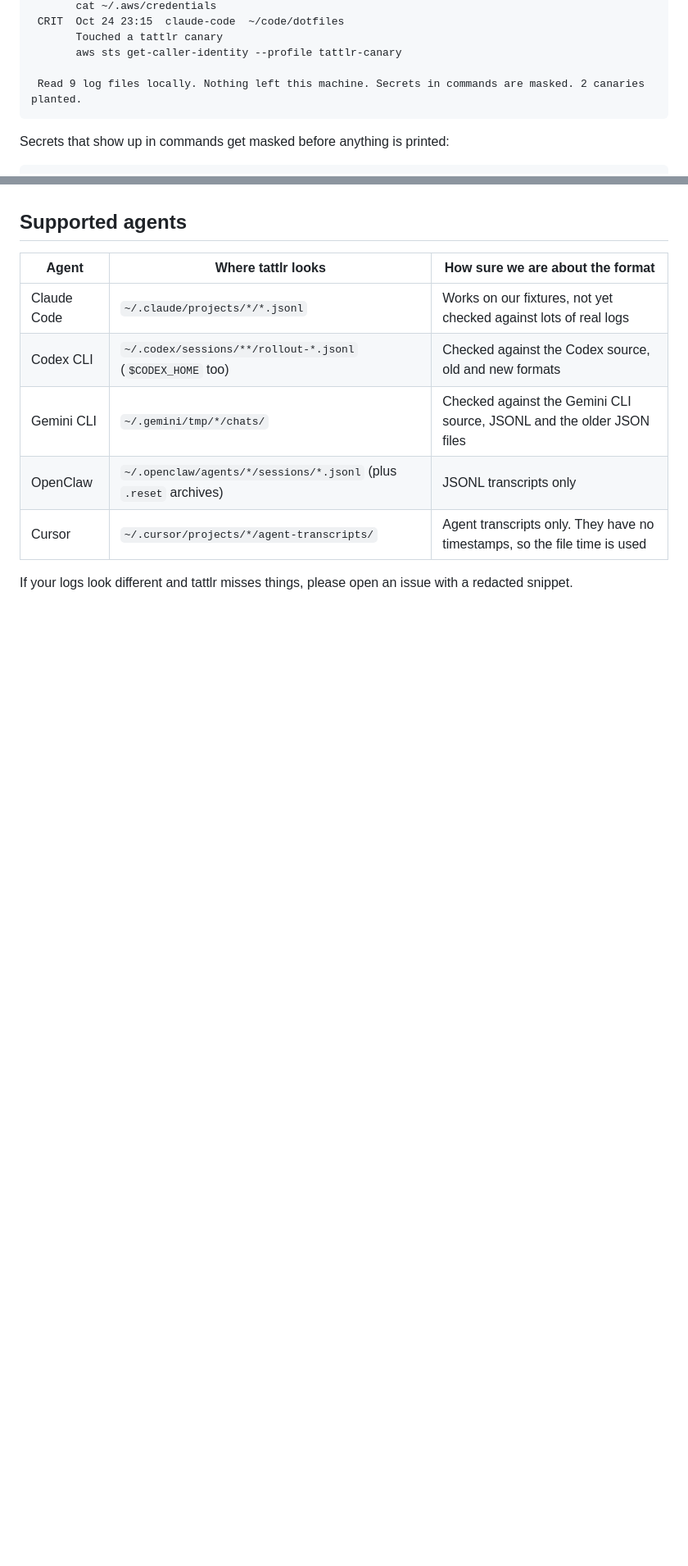
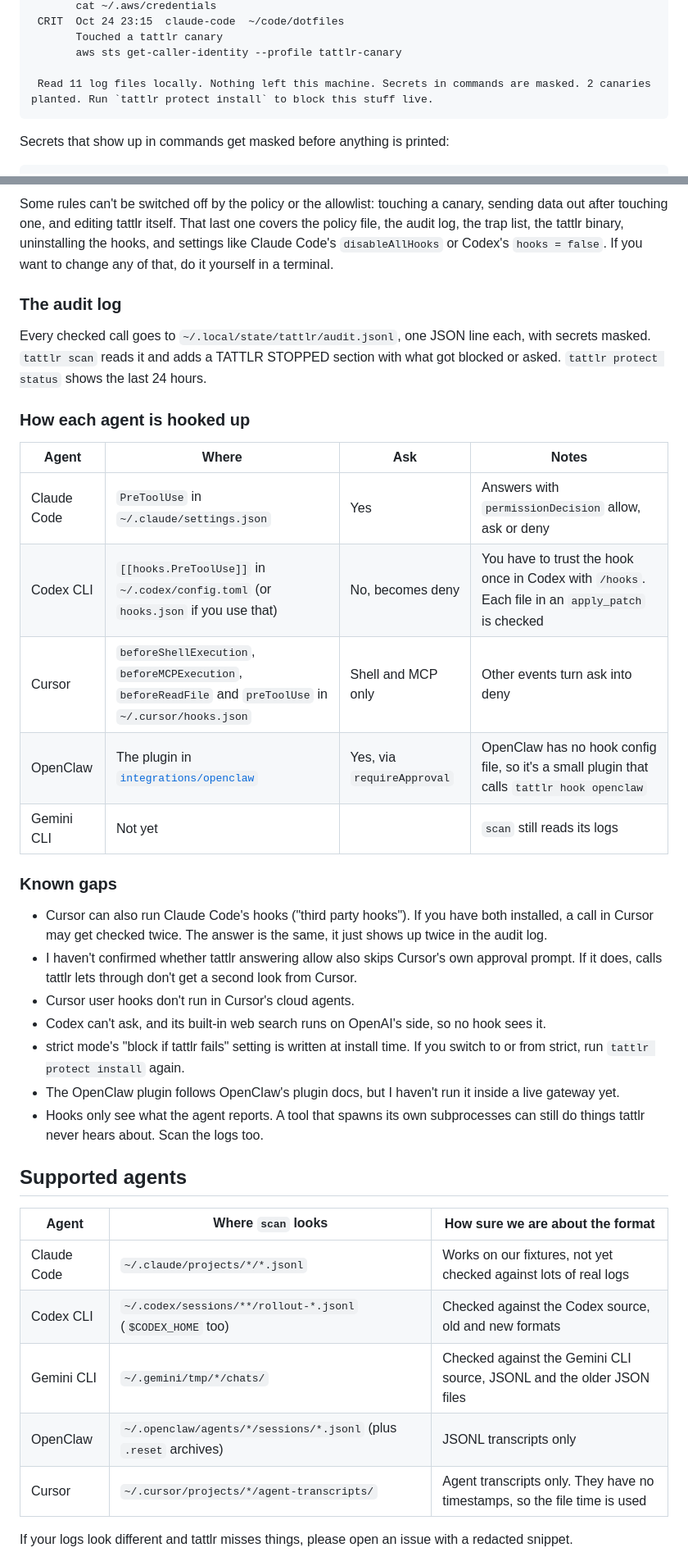
Before and after one commit to kaygaaf/tattlr, a Markdown page: README.md, 2 parts joined by grey strips. Shown at 82% size. GitHub-like rendering; blank space fills up the shorter version.

````diff
--- a/README.md
+++ b/README.md
@@ -69,7 +76,7 @@ $ tattlr scan --home testdata/home
        Touched a tattlr canary
        aws sts get-caller-identity --profile tattlr-canary
 
- Read 9 log files locally. Nothing left this machine. Secrets in commands are masked. 2 canaries planted.
+ Read 11 log files locally. Nothing left this machine. Secrets in commands are masked. 2 canaries planted. Run `tattlr protect install` to block this stuff live.
 ```
 
 Secrets that show up in commands get masked before anything is printed:
@@ -138,6 +206,32 @@ By default it adds a `[tattlr-canary]` profile to `~/.aws/credentials` (between
+Some rules can't be switched off by the policy or the allowlist: touching a canary, sending data out after touching one, and editing tattlr itself. That last one covers the policy file, the audit log, the trap list, the tattlr binary, uninstalling the hooks, and settings like Claude Code's `disableAllHooks` or Codex's `hooks = false`. If you want to change any of that, do it yourself in a terminal.
+
+### The audit log
+
+Every checked call goes to `~/.local/state/tattlr/audit.jsonl`, one JSON line each, with secrets masked. `tattlr scan` reads it and adds a TATTLR STOPPED section with what got blocked or asked. `tattlr protect status` shows the last 24 hours.
+
+### How each agent is hooked up
+
+| Agent | Where | Ask | Notes |
+| --- | --- | --- | --- |
+| Claude Code | `PreToolUse` in `~/.claude/settings.json` | Yes | Answers with `permissionDecision` allow, ask or deny |
+| Codex CLI | `[[hooks.PreToolUse]]` in `~/.codex/config.toml` (or `hooks.json` if you use that) | No, becomes deny | You have to trust the hook once in Codex with `/hooks`. Each file in an `apply_patch` is checked |
+| Cursor | `beforeShellExecution`, `beforeMCPExecution`, `beforeReadFile` and `preToolUse` in `~/.cursor/hooks.json` | Shell and MCP only | Other events turn ask into deny |
+| OpenClaw | The plugin in [`integrations/openclaw`](integrations/openclaw) | Yes, via `requireApproval` | OpenClaw has no hook config file, so it's a small plugin that calls `tattlr hook openclaw` |
+| Gemini CLI | Not yet | | `scan` still reads its logs |
+
+### Known gaps
+
+- Cursor can also run Claude Code's hooks ("third party hooks"). If you have both installed, a call in Cursor may get checked twice. The answer is the same, it just shows up twice in the audit log.
+- I haven't confirmed whether tattlr answering allow also skips Cursor's own approval prompt. If it does, calls tattlr lets through don't get a second look from Cursor.
+- Cursor user hooks don't run in Cursor's cloud agents.
+- Codex can't ask, and its built-in web search runs on OpenAI's side, so no hook sees it.
+- strict mode's "block if tattlr fails" setting is written at install time. If you switch to or from strict, run `tattlr protect install` again.
+- The OpenClaw plugin follows OpenClaw's plugin docs, but I haven't run it inside a live gateway yet.
+- Hooks only see what the agent reports. A tool that spawns its own subprocesses can still do things tattlr never hears about. Scan the logs too.
+
 ## Supported agents
 
-| Agent | Where tattlr looks | How sure we are about the format |
+| Agent | Where `scan` looks | How sure we are about the format |
 | --- | --- | --- |
 | Claude Code | `~/.claude/projects/*/*.jsonl` | Works on our fixtures, not yet checked against lots of real logs |
 | Codex CLI | `~/.codex/sessions/**/rollout-*.jsonl` (`$CODEX_HOME` too) | Checked against the Codex source, old and new formats |
````
Also changed, not shown: other parts of README.md (+83 -16 lines).
